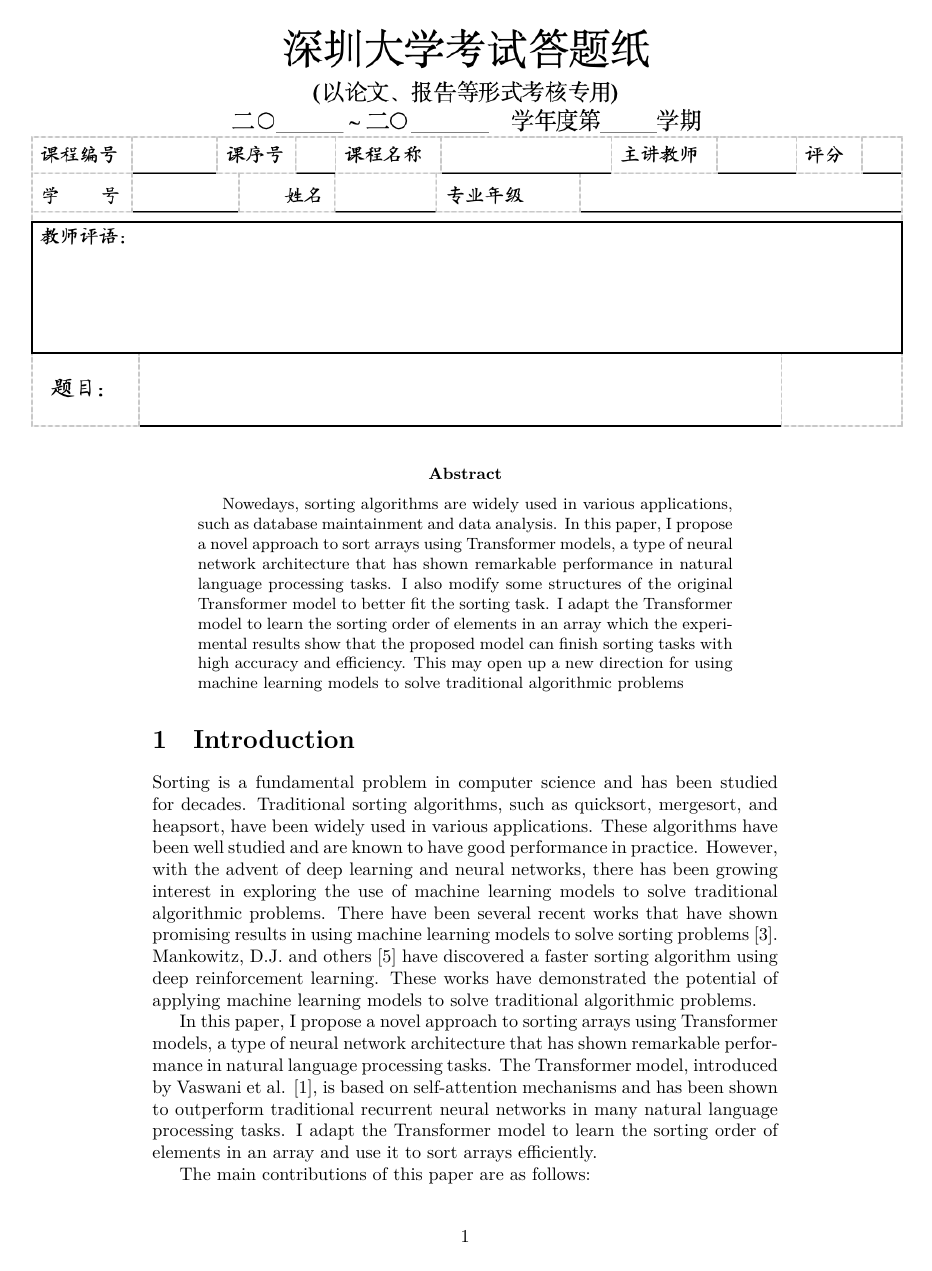
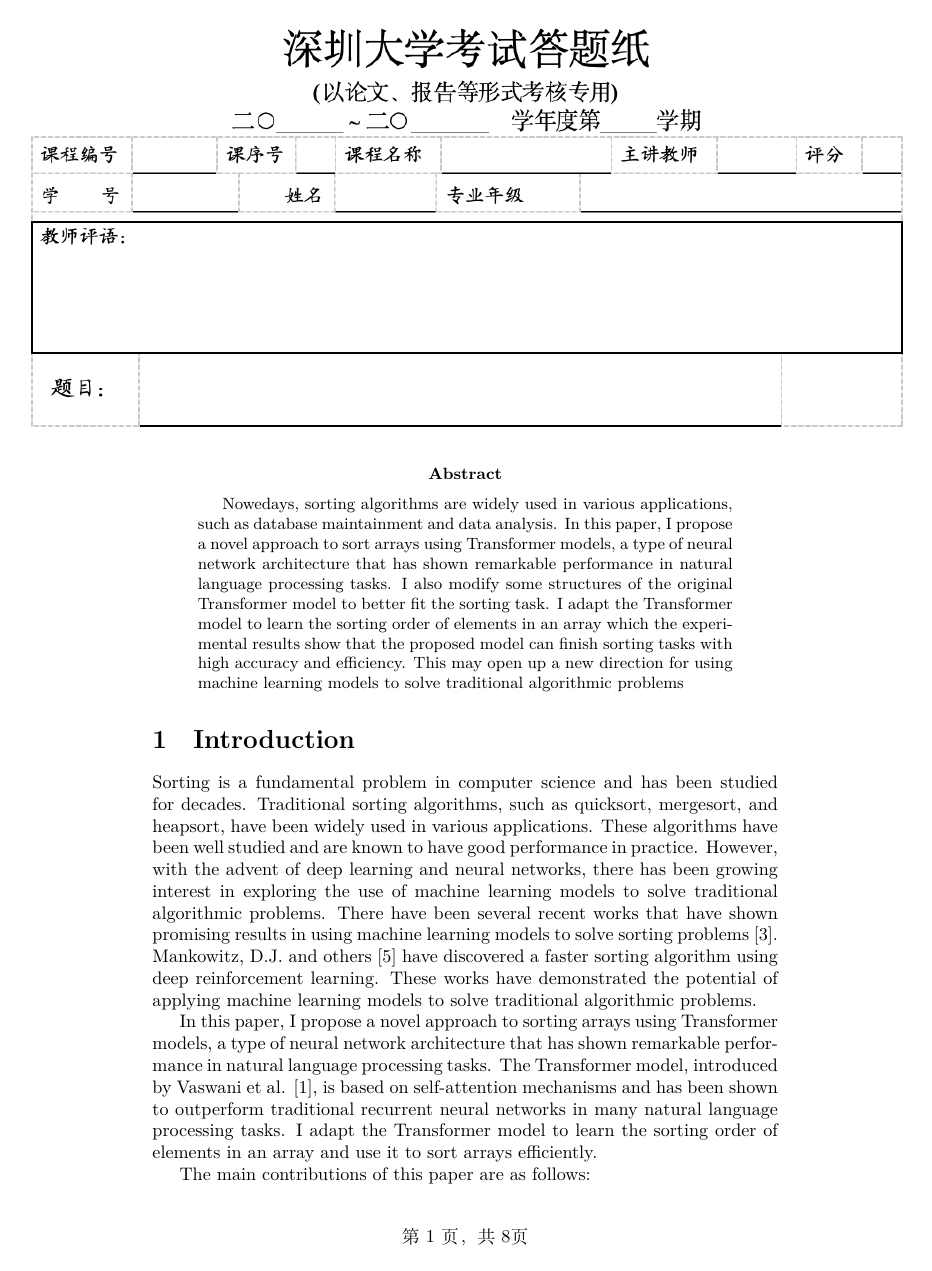
Before and after one commit to Gabenoob/FirstYearMachineLearning, a LaTeX paper (paper/paper.tex): page 1 of 8. Compiled offline with XeLaTeX; a missing font is replaced by an installed copy or a similar font.

Commit message:
add footer

```diff
--- a/paper/paper.tex
+++ b/paper/paper.tex
@@ -3,7 +3,16 @@
 \setCJKmainfont{SimSong}
 \usepackage{graphicx}
 \usepackage{tikz}
+\usepackage{fancyhdr}
+\usepackage{lastpage}
 
+
+\pagestyle{fancy}
+\fancyhf{} % Clear header and footer
+\renewcommand{\headrulewidth}{0pt} % Remove the header rule
+% Define the custom footer
+\fancyfoot[C]{第\thepage 页，共\pageref{LastPage}页}
+\renewcommand{\footrulewidth}{0pt} % Optional: Removes the footer rule, if there was one
 
 % \author{Weizhao Wang}
 % \date{\today}
```
Also changed, not shown: paper/paper.pdf, 6 other files.
